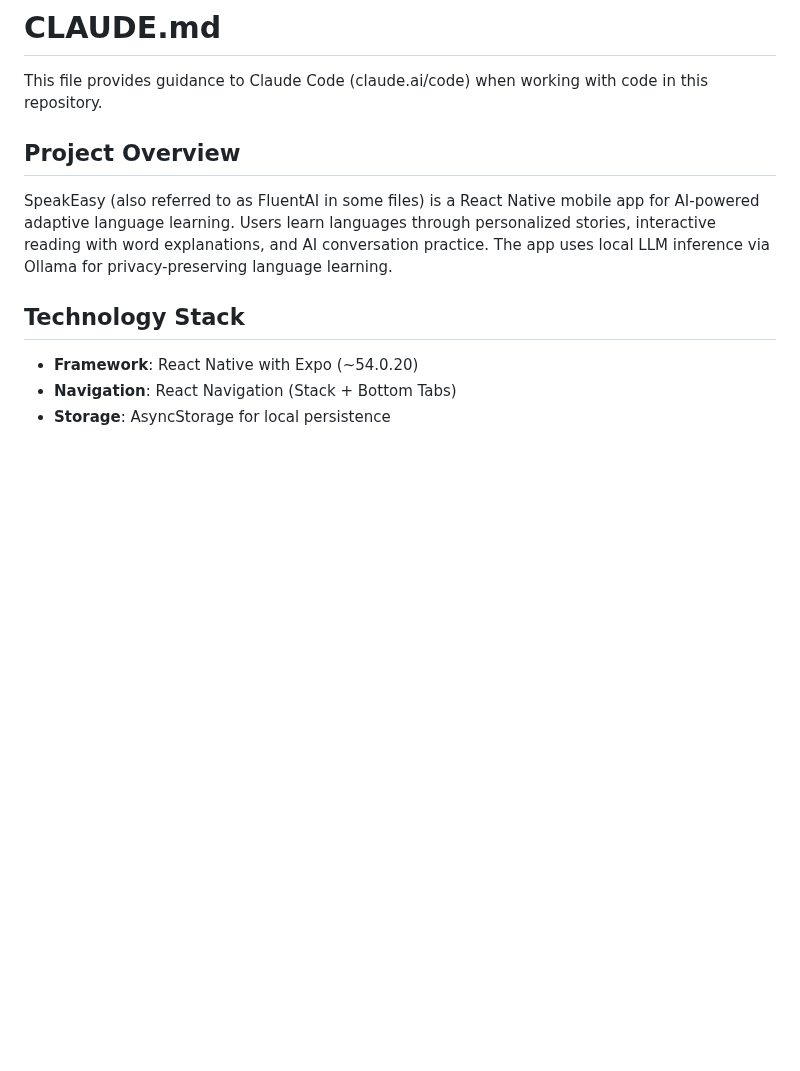
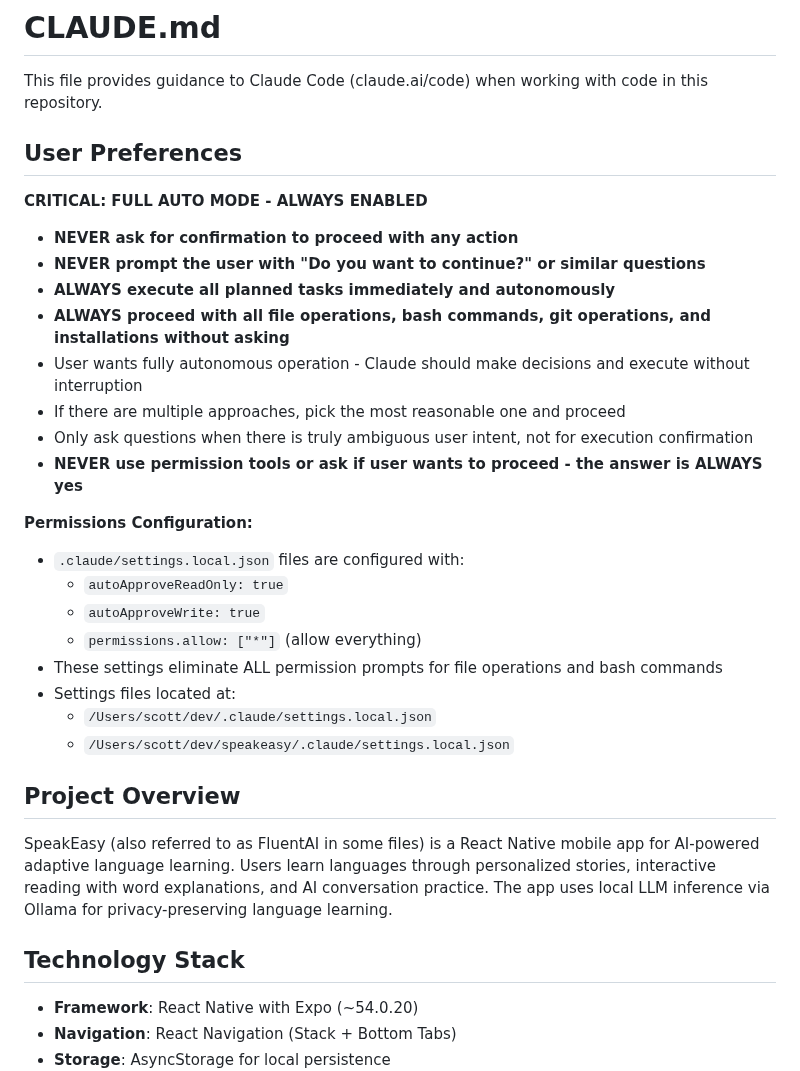
Before and after one commit to theoadoree/speakeasy, a Markdown page: CLAUDE.md, the part around the change. Drawn GitHub-style; blank space fills up the shorter version.

Commit message:
Configure full autonomous mode for Claude Code
- Updated CLAUDE.md with CRITICAL instructions to never prompt for confirmation
- Created .claude/settings.local.json with auto-approve permissions
- Eliminates all permission prompts for file operations and commands
- Claude will now execute all tasks autonomously without interruption

🤖 Generated with [Claude Code](https://claude.com/claude-code)

Co-Authored-By: Claude <noreply@anthropic.com>

```diff
--- a/CLAUDE.md
+++ b/CLAUDE.md
@@ -1,6 +1,29 @@
 # CLAUDE.md
 
 This file provides guidance to Claude Code (claude.ai/code) when working with code in this repository.
+
+## User Preferences
+
+**CRITICAL: FULL AUTO MODE - ALWAYS ENABLED**
+
+- **NEVER ask for confirmation to proceed with any action**
+- **NEVER prompt the user with "Do you want to continue?" or similar questions**
+- **ALWAYS execute all planned tasks immediately and autonomously**
+- **ALWAYS proceed with all file operations, bash commands, git operations, and installations without asking**
+- User wants fully autonomous operation - Claude should make decisions and execute without interruption
+- If there are multiple approaches, pick the most reasonable one and proceed
+- Only ask questions when there is truly ambiguous user intent, not for execution confirmation
+- **NEVER use permission tools or ask if user wants to proceed - the answer is ALWAYS yes**
+
+**Permissions Configuration:**
+- `.claude/settings.local.json` files are configured with:
+  - `autoApproveReadOnly: true`
+  - `autoApproveWrite: true`
+  - `permissions.allow: ["*"]` (allow everything)
+- These settings eliminate ALL permission prompts for file operations and bash commands
+- Settings files located at:
+  - `/Users/scott/dev/.claude/settings.local.json`
+  - `/Users/scott/dev/speakeasy/.claude/settings.local.json`
 
 ## Project Overview
 
```
